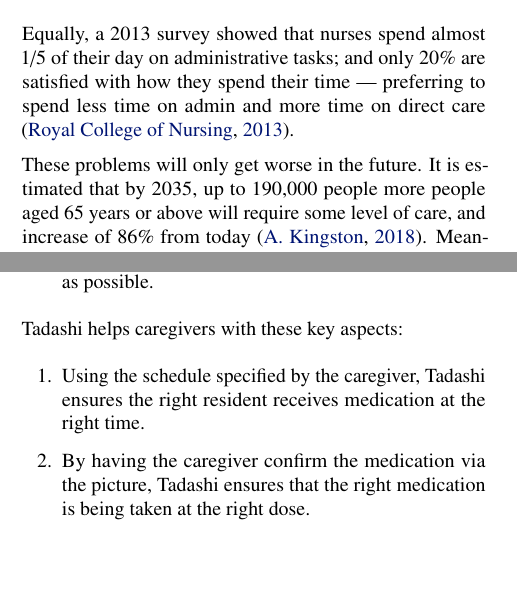
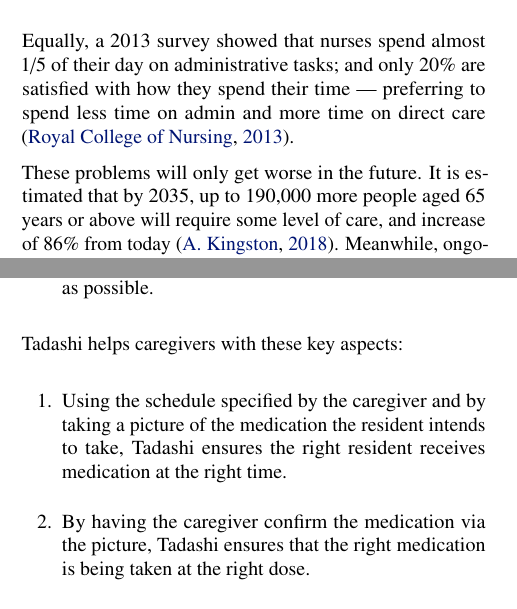
Before and after one commit to detroit-sdp/reports, a LaTeX paper (group-15-plan.tex): two parts of the columns of page 1 of 5, joined at a grey line, cut so that both start at the same text, the shorter picture padded with empty space. Compiled offline with pdfLaTeX.

Commit message:
Fix typo and clarify medication checking

```diff
--- a/group-15-plan.tex
+++ b/group-15-plan.tex
@@ -50,7 +50,7 @@ With this many patients to take care of, nurses struggle to get the time they ne
 
 Equally, a 2013 survey showed that nurses spend almost 1/5 of their day on administrative tasks; and only 20\% are satisfied with how they spend their time --- preferring to spend less time on admin and more time on direct care \cite{rcnpol}.
 
-These problems will only get worse in the future. It is estimated that by 2035, up to 190,000 people more people aged 65 years or above will require some level of care, and increase of 86\% from today \cite{lancet}. Meanwhile, ongoing staffing issues in the NHS mean that in 10 years time the NHS will have a shortfall of 108,000 nurses \cite{nuffield}. This combination of factors will drive demand for innovative solutions --- including assistive technology like Tadashi.
+These problems will only get worse in the future. It is estimated that by 2035, up to 190,000 more people aged 65 years or above will require some level of care, and increase of 86\% from today \cite{lancet}. Meanwhile, ongoing staffing issues in the NHS mean that in 10 years time the NHS will have a shortfall of 108,000 nurses \cite{nuffield}. This combination of factors will drive demand for innovative solutions --- including assistive technology like Tadashi.
 
 \subsubsection{Compliance with existing guidelines}
 NICE healthcare guidelines \cite{niceguidance} advise care home providers to consider two key aspects in administering medication:
@@ -61,7 +61,7 @@ NICE healthcare guidelines \cite{niceguidance} advise care home providers to con
 
 Tadashi helps caregivers with these key aspects:
 \begin{enumerate}
-  \item Using the schedule specified by the caregiver, Tadashi ensures the right resident receives medication at the right time.
+  \item Using the schedule specified by the caregiver and by taking a picture of the medication the resident intends to take, Tadashi ensures the right resident receives medication at the right time.
   \item By having the caregiver confirm the medication via the picture, Tadashi ensures that the right medication is being taken at the right dose.
   \item By taking a picture of the medication and storing proof of the nurse's confirmation, Tadashi ensures a record of administration is made as soon as possible.
 \end{enumerate}
```
Also changed, not shown: group-15-plan.tex (2 more changed lines).
